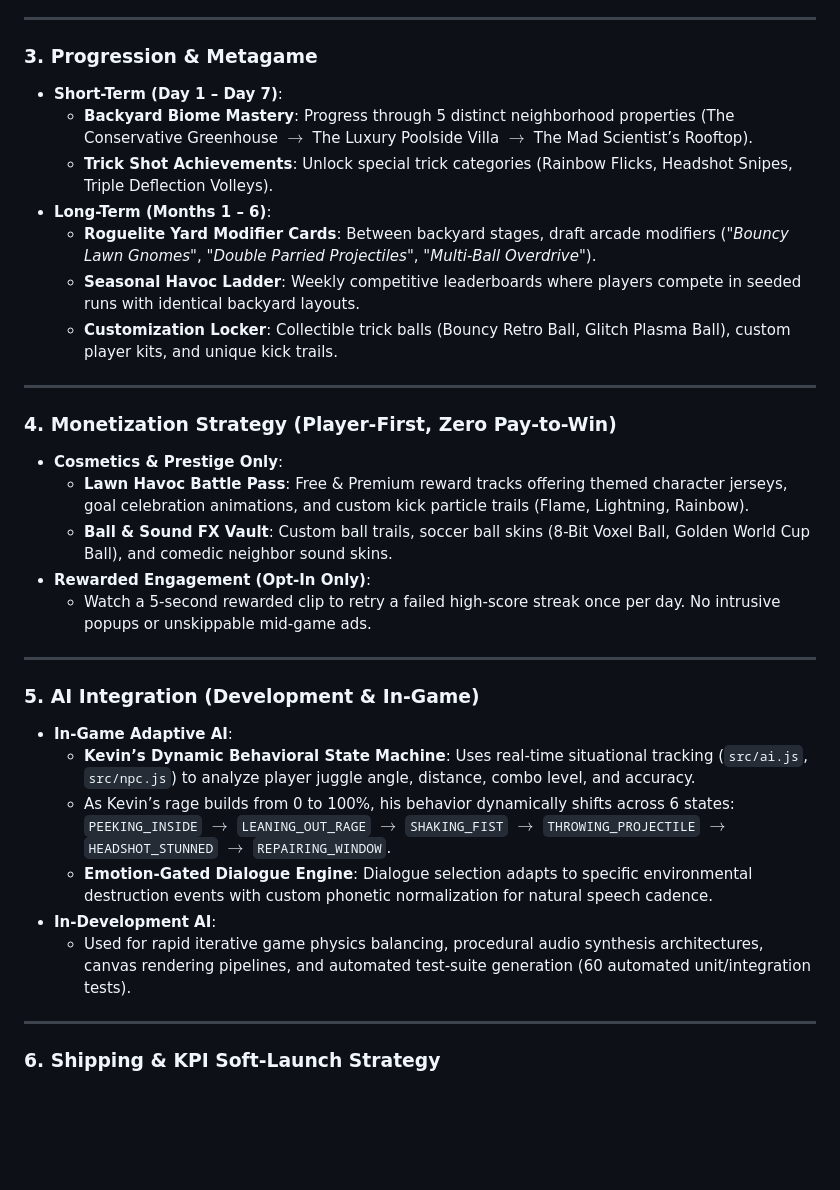
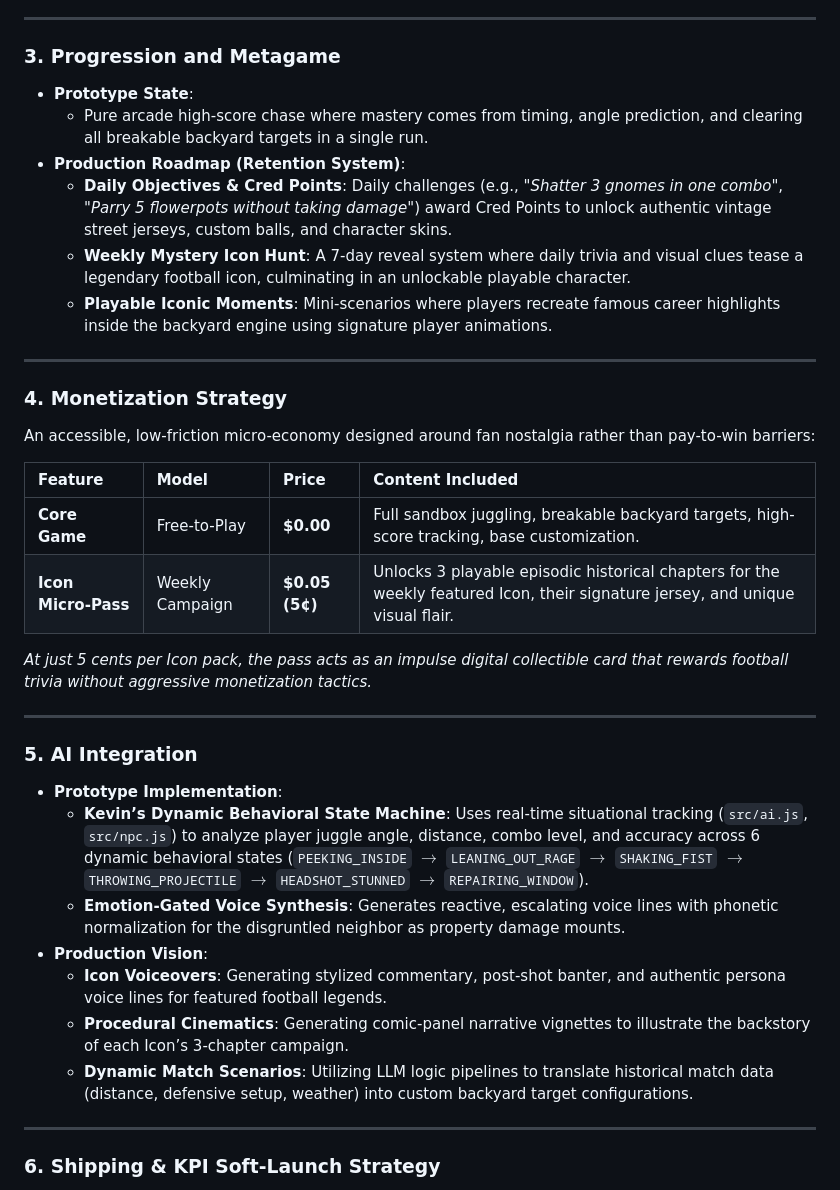
Before and after one commit to jadhavamey2004-netizen/backyard-havoc, a Markdown page: README.md, the part around one of its changes. GitHub-like rendering; blank space fills up the shorter version.

Commit message:
docs: finalize Question 1 design writeup with retention roadmap, monetization table, and AI vision

```diff
--- a/README.md
+++ b/README.md
@@ -81,33 +81,36 @@
 
 ---
 
-### 3. Progression & Metagame
-- **Short-Term (Day 1 – Day 7)**:
-  - **Backyard Biome Mastery**: Progress through 5 distinct neighborhood properties (The Conservative Greenhouse $\rightarrow$ The Luxury Poolside Villa $\rightarrow$ The Mad Scientist’s Rooftop).
-  - **Trick Shot Achievements**: Unlock special trick categories (Rainbow Flicks, Headshot Snipes, Triple Deflection Volleys).
-- **Long-Term (Months 1 – 6)**:
-  - **Roguelite Yard Modifier Cards**: Between backyard stages, draft arcade modifiers (*"Bouncy Lawn Gnomes"*, *"Double Parried Projectiles"*, *"Multi-Ball Overdrive"*).
-  - **Seasonal Havoc Ladder**: Weekly competitive leaderboards where players compete in seeded runs with identical backyard layouts.
-  - **Customization Locker**: Collectible trick balls (Bouncy Retro Ball, Glitch Plasma Ball), custom player kits, and unique kick trails.
+### 3. Progression and Metagame
+- **Prototype State**:
+  - Pure arcade high-score chase where mastery comes from timing, angle prediction, and clearing all breakable backyard targets in a single run.
+- **Production Roadmap (Retention System)**:
+  - **Daily Objectives & Cred Points**: Daily challenges (e.g., *"Shatter 3 gnomes in one combo"*, *"Parry 5 flowerpots without taking damage"*) award Cred Points to unlock authentic vintage street jerseys, custom balls, and character skins.
+  - **Weekly Mystery Icon Hunt**: A 7-day reveal system where daily trivia and visual clues tease a legendary football icon, culminating in an unlockable playable character.
+  - **Playable Iconic Moments**: Mini-scenarios where players recreate famous career highlights inside the backyard engine using signature player animations.
 
 ---
 
-### 4. Monetization Strategy (Player-First, Zero Pay-to-Win)
-- **Cosmetics & Prestige Only**:
-  - **Lawn Havoc Battle Pass**: Free & Premium reward tracks offering themed character jerseys, goal celebration animations, and custom kick particle trails (Flame, Lightning, Rainbow).
-  - **Ball & Sound FX Vault**: Custom ball trails, soccer ball skins (8-Bit Voxel Ball, Golden World Cup Ball), and comedic neighbor sound skins.
-- **Rewarded Engagement (Opt-In Only)**:
-  - Watch a 5-second rewarded clip to retry a failed high-score streak once per day. No intrusive popups or unskippable mid-game ads.
+### 4. Monetization Strategy
+An accessible, low-friction micro-economy designed around fan nostalgia rather than pay-to-win barriers:
+
+| Feature | Model | Price | Content Included |
+| :--- | :--- | :--- | :--- |
+| **Core Game** | Free-to-Play | **$0.00** | Full sandbox juggling, breakable backyard targets, high-score tracking, base customization. |
+| **Icon Micro-Pass** | Weekly Campaign | **$0.05 (5¢)** | Unlocks 3 playable episodic historical chapters for the weekly featured Icon, their signature jersey, and unique visual flair. |
+
+*At just 5 cents per Icon pack, the pass acts as an impulse digital collectible card that rewards football trivia without aggressive monetization tactics.*
 
 ---
 
-### 5. AI Integration (Development & In-Game)
-- **In-Game Adaptive AI**:
-  - **Kevin’s Dynamic Behavioral State Machine**: Uses real-time situational tracking (`src/ai.js`, `src/npc.js`) to analyze player juggle angle, distance, combo level, and accuracy.
-  - As Kevin’s rage builds from 0 to 100%, his behavior dynamically shifts across 6 states: `PEEKING_INSIDE` $\rightarrow$ `LEANING_OUT_RAGE` $\rightarrow$ `SHAKING_FIST` $\rightarrow$ `THROWING_PROJECTILE` $\rightarrow$ `HEADSHOT_STUNNED` $\rightarrow$ `REPAIRING_WINDOW`.
-  - **Emotion-Gated Dialogue Engine**: Dialogue selection adapts to specific environmental destruction events with custom phonetic normalization for natural speech cadence.
-- **In-Development AI**:
-  - Used for rapid iterative game physics balancing, procedural audio synthesis architectures, canvas rendering pipelines, and automated test-suite generation (60 automated unit/integration tests).
+### 5. AI Integration
+- **Prototype Implementation**:
+  - **Kevin’s Dynamic Behavioral State Machine**: Uses real-time situational tracking (`src/ai.js`, `src/npc.js`) to analyze player juggle angle, distance, combo level, and accuracy across 6 dynamic behavioral states (`PEEKING_INSIDE` $\rightarrow$ `LEANING_OUT_RAGE` $\rightarrow$ `SHAKING_FIST` $\rightarrow$ `THROWING_PROJECTILE` $\rightarrow$ `HEADSHOT_STUNNED` $\rightarrow$ `REPAIRING_WINDOW`).
+  - **Emotion-Gated Voice Synthesis**: Generates reactive, escalating voice lines with phonetic normalization for the disgruntled neighbor as property damage mounts.
+- **Production Vision**:
+  - **Icon Voiceovers**: Generating stylized commentary, post-shot banter, and authentic persona voice lines for featured football legends.
+  - **Procedural Cinematics**: Generating comic-panel narrative vignettes to illustrate the backstory of each Icon’s 3-chapter campaign.
+  - **Dynamic Match Scenarios**: Utilizing LLM logic pipelines to translate historical match data (distance, defensive setup, weather) into custom backyard target configurations.
 
 ---
 
```
Also changed, not shown: other parts of README.md (+3 -3 lines), idea.md (+52 -85 lines).
